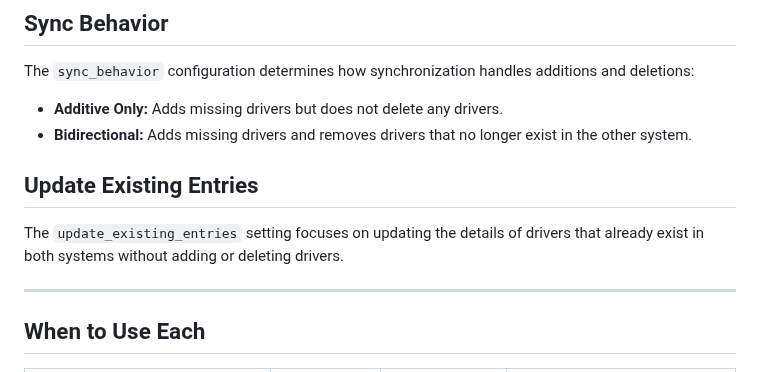
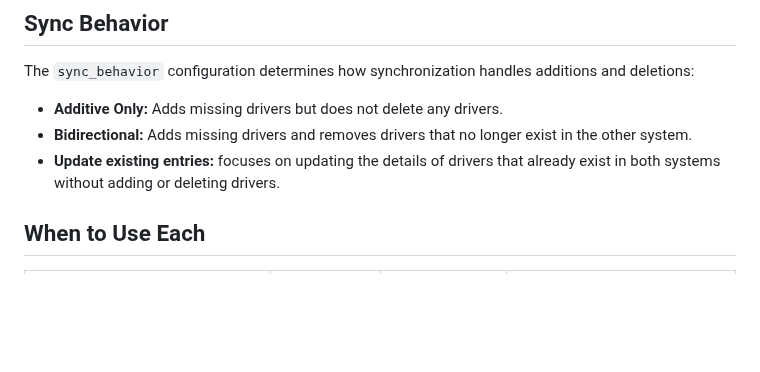
Before and after one commit to cenodude/DriverSync, a Markdown page: README.md, the part around the change. Drawn GitHub-style; blank space fills up the shorter version.

```diff
--- a/README.md
+++ b/README.md
@@ -95,11 +95,7 @@ python DriverSync_CLI.py --scheduler 2 --background
 The `sync_behavior` configuration determines how synchronization handles additions and deletions:
 - **Additive Only:** Adds missing drivers but does not delete any drivers.
 - **Bidirectional:** Adds missing drivers and removes drivers that no longer exist in the other system.
-
-## Update Existing Entries
-The `update_existing_entries` setting focuses on updating the details of drivers that already exist in both systems without adding or deleting drivers.
-
----
+- **Update existing entries:** focuses on updating the details of drivers that already exist in both systems without adding or deleting drivers.
 
 ## When to Use Each
 
```
